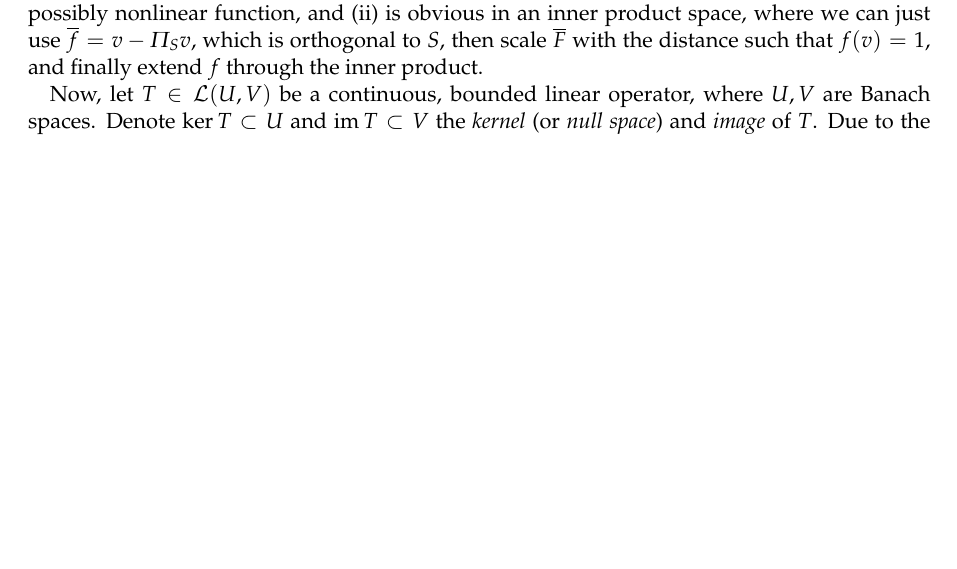
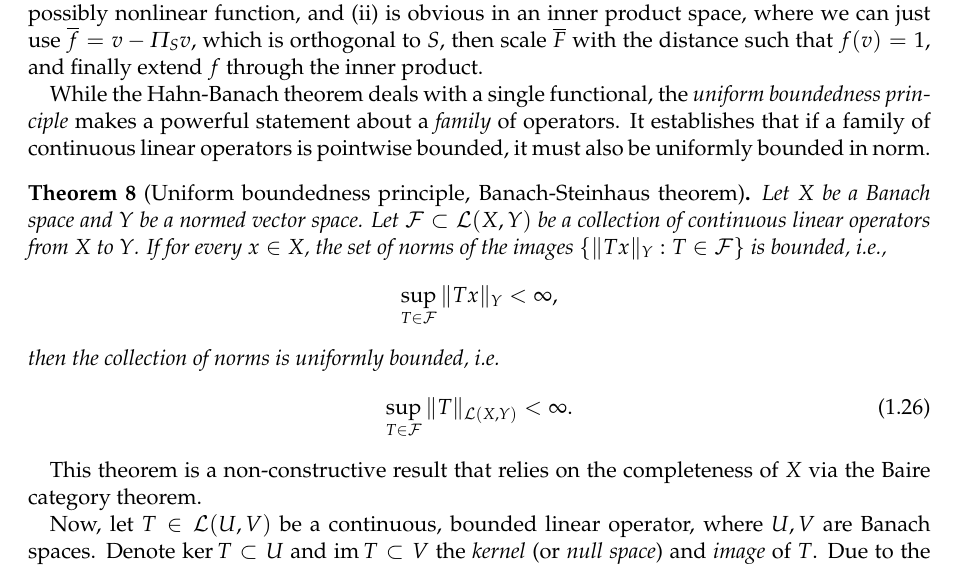
Before and after one commit to nabw/IMT3801, a LaTeX thesis (main.tex, which reads chapters/preliminaries.tex, src/macros.tex): part of page 16 of 153 before the commit and part of page 16 of 155 after it, cut so that both start at the same text, the shorter picture padded with empty space. Compiled offline with pdfLaTeX.

Commit message:
Banach-Steinhaus theorem, commands

```diff
--- a/chapters/preliminaries.tex
+++ b/chapters/preliminaries.tex
@@ -376,6 +376,19 @@ For any continuous linear functional $f$ defined on the subspace $S'$, the natur
 \end{corollary}
 Note that this corollary is (i) an improvement over Urysohn's lemma, which provides a possibly nonlinear function, and (ii) is obvious in an inner product space, where we can just use $\overline{f} = v - \Pi_S v$, which is orthogonal to $S$, then scale $\overline{F}$ with the distance such that $f(v)=1$, and finally extend $f$ through the inner product.
 
+While the Hahn-Banach theorem deals with a single functional, the \emph{uniform boundedness principle} makes a powerful statement about a \emph{family} of operators. It establishes that if a family of continuous linear operators is pointwise bounded, it must also be uniformly bounded in norm.
+\begin{theorem}[Uniform boundedness principle, Banach-Steinhaus theorem]\label{thm:banach-steinhaus}
+    Let $X$ be a Banach space and $Y$ be a normed vector space. Let $\mathcal{F}\subset \mathcal{L}(X,Y)$ be a collection of continuous linear operators from $X$ to $Y$. If for every $x \in X$, the set of norms of the images $\{ \|Tx\|_Y : T \in \mathcal{F} \}$ is bounded, i.e.,
+    \begin{equation*}
+        \sup_{T \in \mathcal{F}} \|Tx\|_Y < \infty,
+    \end{equation*}
+    then the collection of norms is uniformly bounded, i.e.
+    \begin{equation}
+        \sup_{T \in \mathcal{F}} \|T\|_{\mathcal{L}(X,Y)} < \infty.
+    \end{equation}
+\end{theorem}
+This theorem is a non-constructive result that relies on the completeness of $X$ via the Baire category theorem.
+
 Now, let $T\in \mathcal{L}(U,V)$ be a continuous, bounded linear operator, where $U,V$ are Banach spaces. Denote $\ker T\subset U$ and $\im T\subset V$ the \emph{kernel} (or \emph{null space}) and \emph{image} of $T$. Due to the continuity of $T$, $\ker T$ is a closed subspace of $U$. Recall that in a Hilbert space $H$, the \emph{orthogonal complement} of $S\subset H$, defined as
 \begin{equation*}
     S^\perp \coloneqq \{u\in H: (u,v)=0,\forall v\in S\}
--- a/src/macros.tex
+++ b/src/macros.tex
@@ -26,6 +26,7 @@
 \renewcommand{\vec}{\vectorsym}
 \newcommand{\mat}{\matrixsym}
 \newcommand{\ten}{\tensorsym}
+\DeclareMathOperator{\spanned}{\text{span}}
 \DeclareMathOperator{\grad}{\nabla}
 \DeclareMathOperator{\Grad}{\text{Grad}}
 \DeclareMathOperator{\Cof}{\text{Cof}}
@@ -34,8 +35,10 @@
 \DeclareMathOperator{\curl}{\text{curl}}
 \DeclareMathOperator{\Curl}{\text{Curl}}
 \DeclareMathOperator{\tr}{\text{tr}}
+\DeclareMathOperator{\inv}{\text{Inv}}
 \DeclareMathOperator{\dom}{\text{dom}}
 \DeclareMathOperator{\im}{\text{im}}
+\DeclareMathOperator{\dist}{\text{dist}}
 \DeclareMathOperator{\rank}{\text{rank}}
 \DeclareMathOperator{\interior}{\text{int}}
 \newcommand{\parder}[2]{\frac{\partial #1}{\partial #2} }
@@ -61,12 +64,6 @@
 
 \newtheorem{theorem}{Theorem}
 \newtheorem{lemma}{Lemma}
-
-\setlength{\abovedisplayskip}{0pt}%
-\setlength{\belowdisplayskip}{0pt}%
-\setlength{\abovedisplayshortskip}{0pt}%
-\setlength{\belowdisplayshortskip}{0pt}%
-
 \usepackage{listings}
 \usepackage{xcolor}
 \definecolor{codegreen}{rgb}{0,0.6,0}
```
Also changed, not shown: chapters/preliminaries.tex (2 more changed lines).
